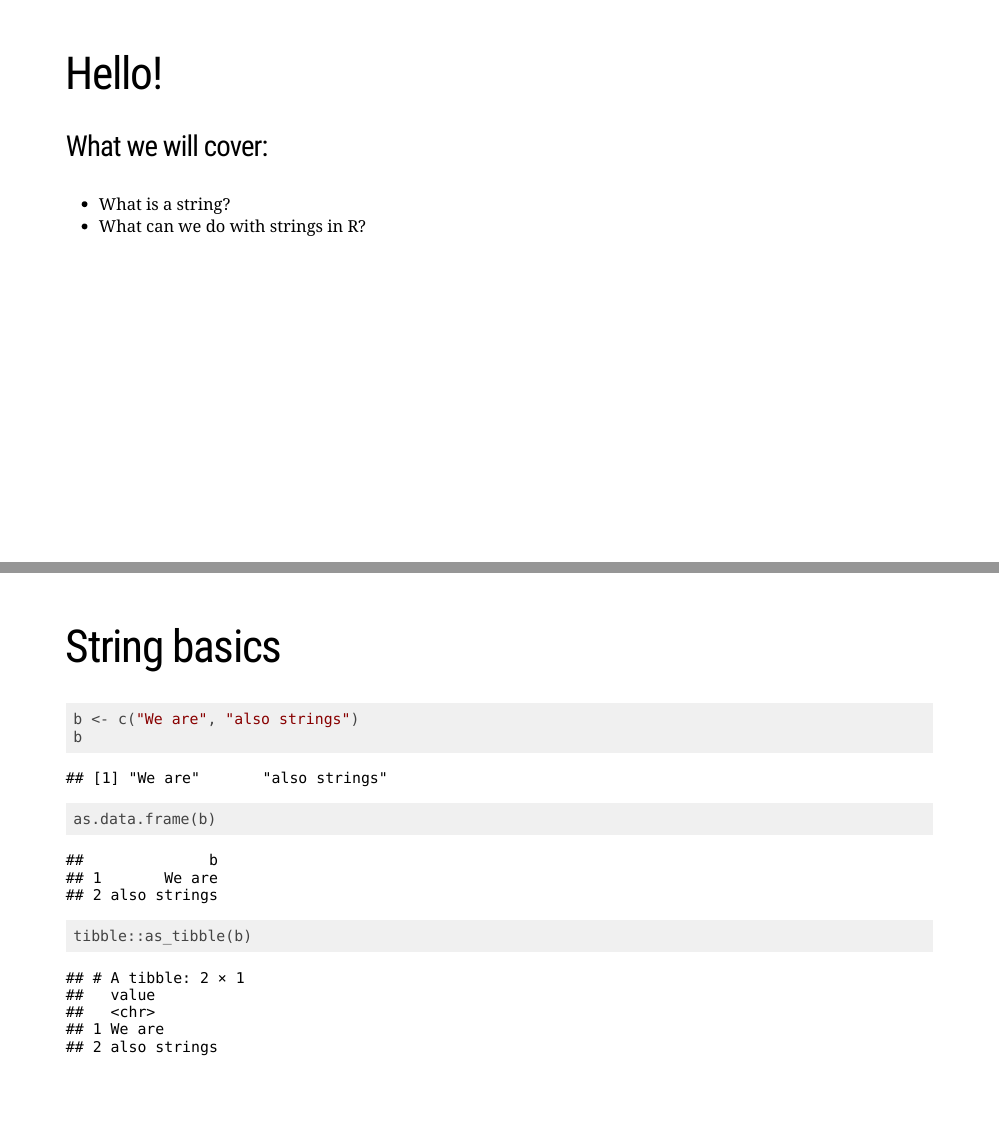
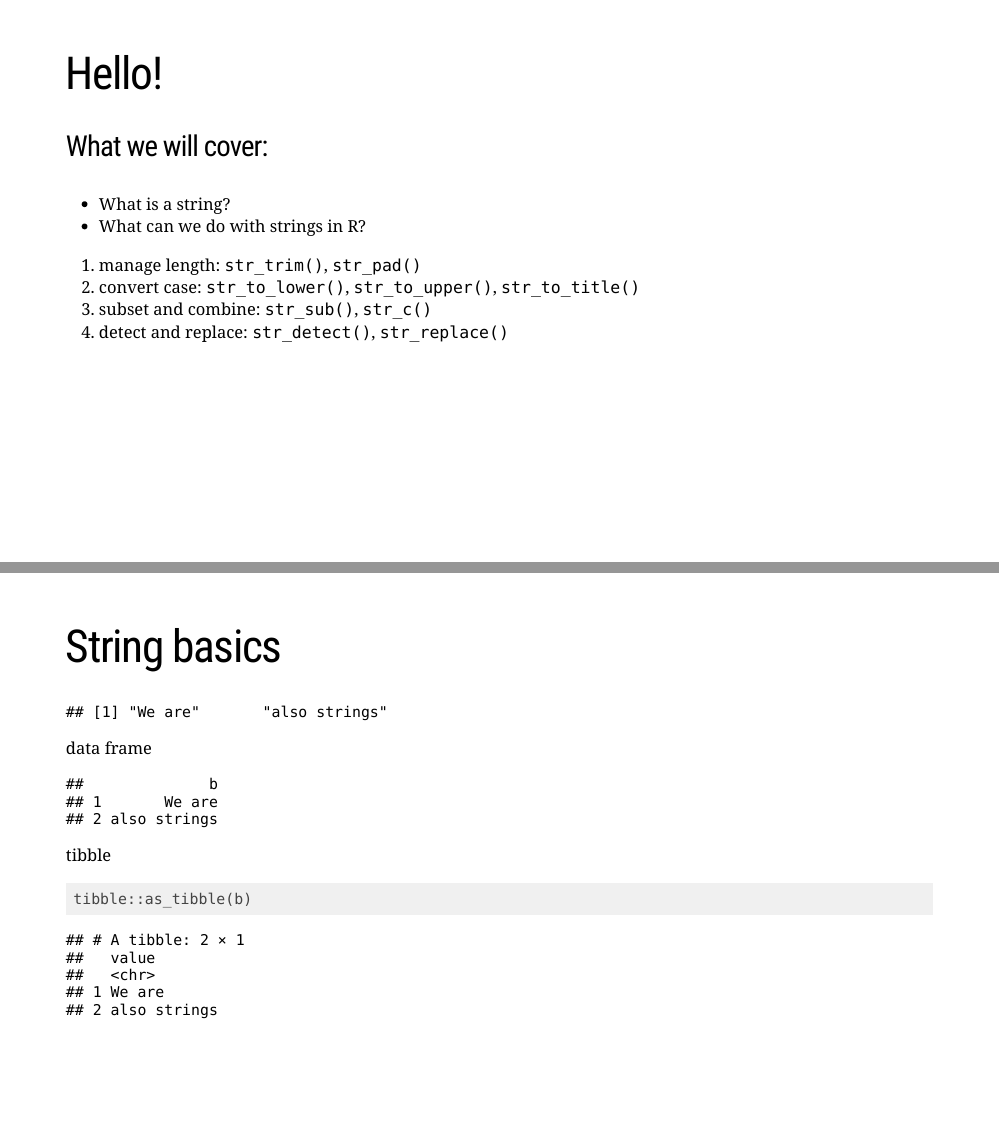
Before and after one commit to fansi-sifan/strings, an R Markdown document (index.Rmd): pages 2 and 4 of 13, joined at a grey line. Rendered offline with R 4.5, knitr and Pandoc, with nearby package versions; the slides are laid out offline by our stand-in for remark.js, each with all of its steps uncovered, in fonts that may differ from those the slides ask for, and without slide numbers, shadows or browser add-ons.

Commit message:
add outline

````diff
--- a/index.Rmd
+++ b/index.Rmd
@@ -19,6 +19,11 @@ knitr::opts_chunk$set(warning = FALSE)
 ### What we will cover:
 - What is a string?
 - What can we do with strings in R?
+1. manage length: `str_trim()`, `str_pad()`
+2. convert case: `str_to_lower()`, `str_to_upper()`, `str_to_title()`
+3. subset and combine: `str_sub()`, `str_c()`
+4. detect and replace: `str_detect()`, `str_replace()`
+
 
 
 ???
@@ -55,12 +60,15 @@ Here's another example - you can also create a vector of characters by using the
 We just showed that when you print a character or a character vector, R always returns the strings with quotes. But that's not the case with dataframes.
 --
 
-```{r}
+data frame
+```{r, echo = F}
 as.data.frame(b)
 ```
 ???
 If we turn the character vector b that we just created to a dataframe, it no longer shows you the quotes.
 --
+
+tibble
 ```{r}
 tibble::as_tibble(b)
 ```
````
Also changed, not shown: index.Rmd (2 more changed lines).
